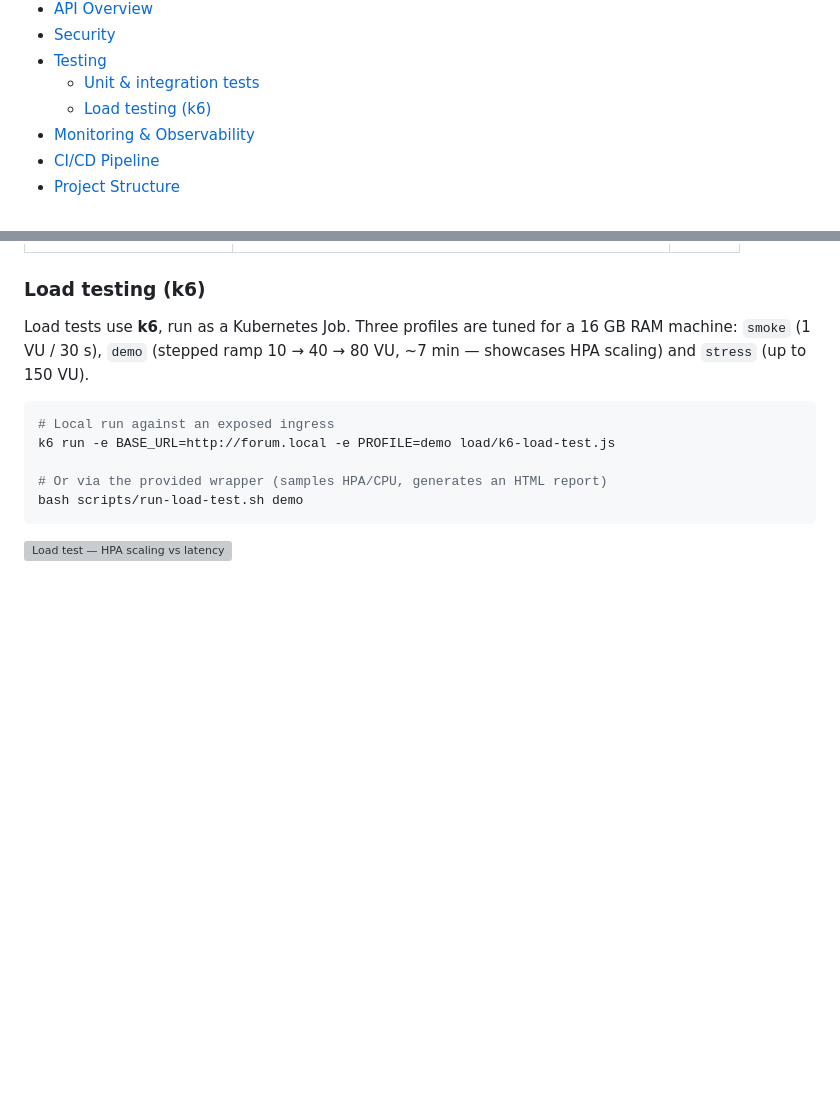
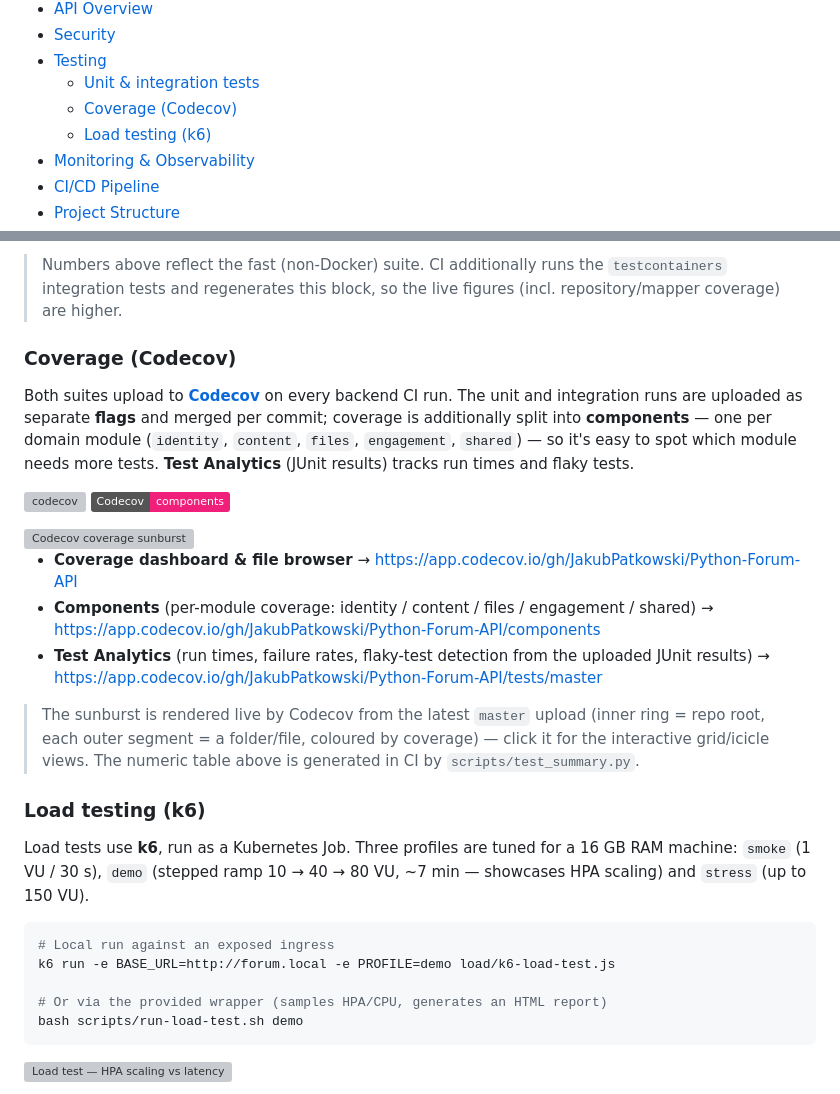
Before and after one commit to JakubPatkowski/Python-Forum-API, a Markdown page: README.md, 2 parts joined by grey strips. Rendered like a GitHub page; badges without logos; blank space fills up the shorter version; grey boxes are pictures that could not be loaded.

```diff
--- a/README.md
+++ b/README.md
@@ -76,6 +73,7 @@ FastAPI backend · React SPA · PostgreSQL · deployed on Kubernetes with full o
 - [Security](#-security)
 - [Testing](#-testing)
   - [Unit & integration tests](#unit--integration-tests)
+  - [Coverage (Codecov)](#coverage-codecov)
   - [Load testing (k6)](#load-testing-k6)
 - [Monitoring & Observability](#-monitoring--observability)
 - [CI/CD Pipeline](#-cicd-pipeline)
@@ -495,3 +540,31 @@ uv run pytest --cov=app       # with coverage
+<!-- TEST-SUMMARY:END -->
+
+> Numbers above reflect the fast (non-Docker) suite. CI additionally runs the `testcontainers`
+> integration tests and regenerates this block, so the live figures (incl. repository/mapper
+> coverage) are higher.
+
+### Coverage (Codecov)
+
+Both suites upload to **[Codecov](https://codecov.io/gh/JakubPatkowski/Python-Forum-API)** on
+every backend CI run. The unit and integration runs are uploaded as separate **flags** and
+merged per commit; coverage is additionally split into **components** — one per domain module
+(`identity`, `content`, `files`, `engagement`, `shared`) — so it's easy to spot which module
+needs more tests. **Test Analytics** (JUnit results) tracks run times and flaky tests.
+
+[![codecov](https://codecov.io/gh/JakubPatkowski/Python-Forum-API/branch/master/graph/badge.svg)](https://codecov.io/gh/JakubPatkowski/Python-Forum-API)
+[![Codecov components](https://img.shields.io/badge/Codecov-components-F01F7A?logo=codecov&logoColor=white)](https://app.codecov.io/gh/JakubPatkowski/Python-Forum-API/components)
+
+<a href="https://app.codecov.io/gh/JakubPatkowski/Python-Forum-API">
+  <img src="https://codecov.io/gh/JakubPatkowski/Python-Forum-API/branch/master/graphs/sunburst.svg" alt="Codecov coverage sunburst" width="220" />
+</a>
+
+- **Coverage dashboard & file browser** → <https://app.codecov.io/gh/JakubPatkowski/Python-Forum-API>
+- **Components** (per-module coverage: identity / content / files / engagement / shared) → <https://app.codecov.io/gh/JakubPatkowski/Python-Forum-API/components>
+- **Test Analytics** (run times, failure rates, flaky-test detection from the uploaded JUnit results) → <https://app.codecov.io/gh/JakubPatkowski/Python-Forum-API/tests/master>
+
+> The sunburst is rendered live by Codecov from the latest `master` upload (inner ring = repo
+> root, each outer segment = a folder/file, coloured by coverage) — click it for the interactive
+> grid/icicle views. The numeric table above is generated in CI by `scripts/test_summary.py`.
 
 ### Load testing (k6)
 
```
Also changed, not shown: other parts of README.md (+63 -19 lines), docs/22-test-data-seed.md (deleted, +0 -214 lines), docs/screenshots/api-docs.png (added), 15 other files.
